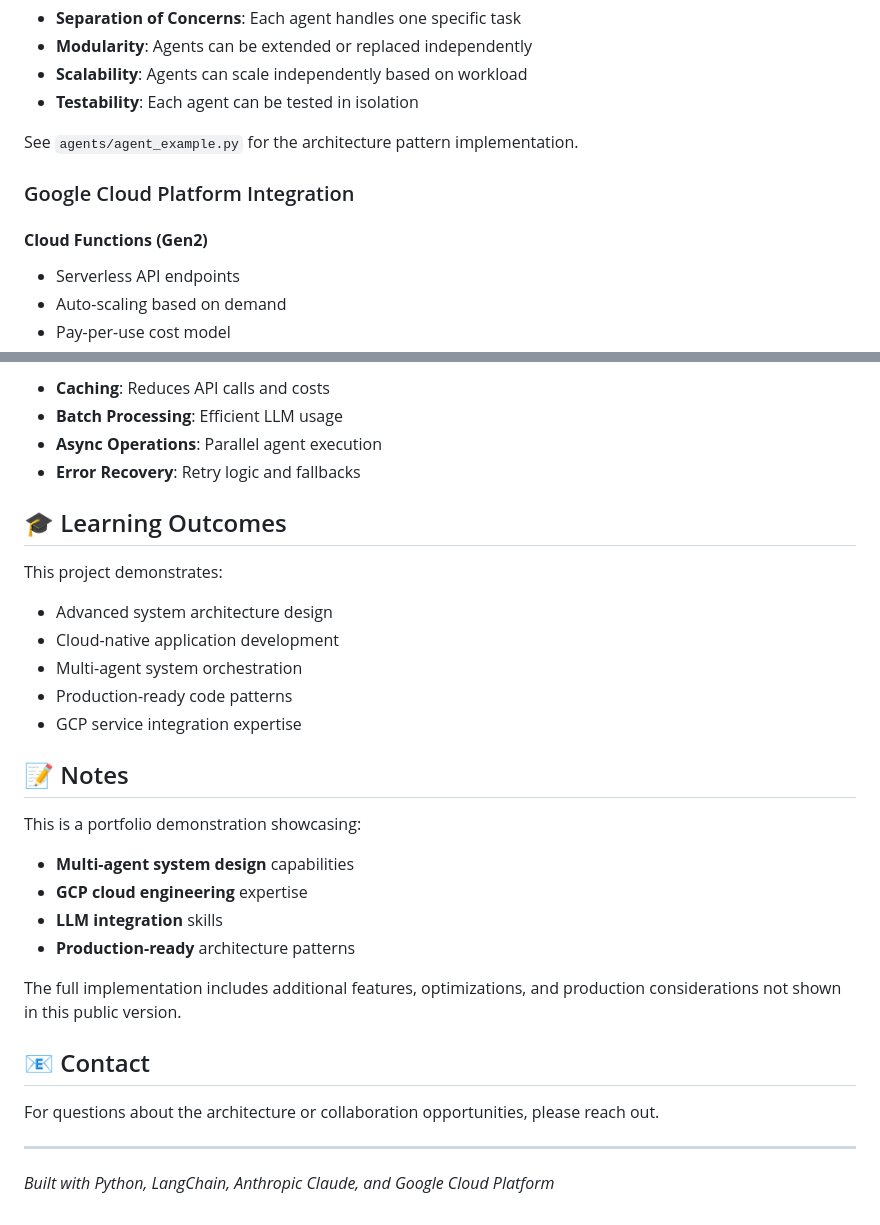
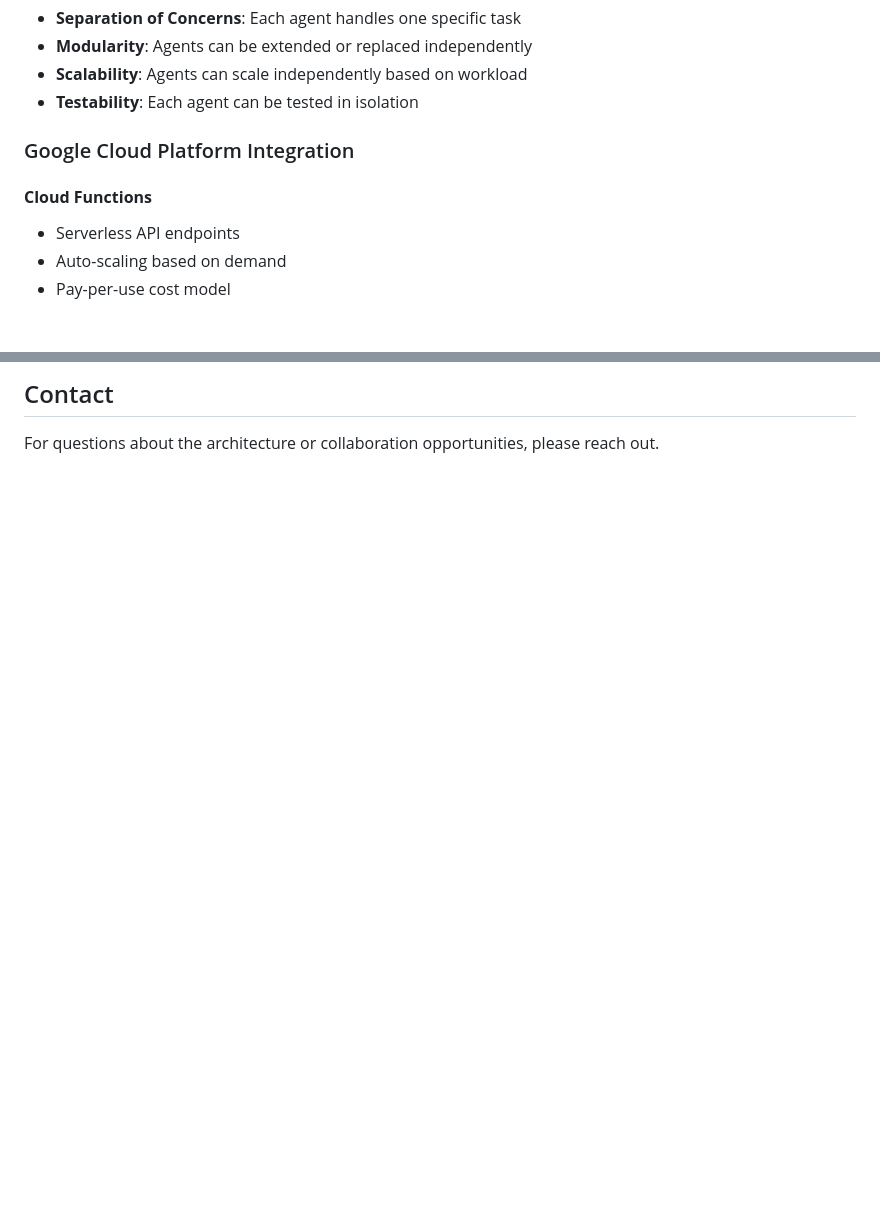
Before and after one commit to Chaima-Ja/MultiAgentRAG-GCP, a Markdown page: README.md, 2 parts joined by grey strips. Drawn GitHub-style; blank space fills up the shorter version.

```diff
--- a/README.md
+++ b/README.md
@@ -40,12 +40,10 @@ The platform implements a **modular agent architecture** where each agent has a
 - **Scalability**: Agents can scale independently based on workload
 - **Testability**: Each agent can be tested in isolation
 
-See `agents/agent_example.py` for the architecture pattern implementation.
 
 ### Google Cloud Platform Integration
 
-
-#### **Cloud Functions (Gen2)**
+#### **Cloud Functions**
 - Serverless API endpoints
 - Auto-scaling based on demand
 - Pay-per-use cost model
@@ -144,31 +109,3 @@ See `gcp_integration/` for examples of:
-- **Caching**: Reduces API calls and costs
-- **Batch Processing**: Efficient LLM usage
-- **Async Operations**: Parallel agent execution
-- **Error Recovery**: Retry logic and fallbacks
-
-## 🎓 Learning Outcomes
-
-This project demonstrates:
-- Advanced system architecture design
-- Cloud-native application development
-- Multi-agent system orchestration
-- Production-ready code patterns
-- GCP service integration expertise
-
-## 📝 Notes
-
-This is a portfolio demonstration showcasing:
-- **Multi-agent system design** capabilities
-- **GCP cloud engineering** expertise
-- **LLM integration** skills
-- **Production-ready** architecture patterns
-
-The full implementation includes additional features, optimizations, and production considerations not shown in this public version.
-
-## 📧 Contact
+## Contact
 
 For questions about the architecture or collaboration opportunities, please reach out.
-
----
-
-*Built with Python, LangChain, Anthropic Claude, and Google Cloud Platform*
```
Also changed, not shown: other parts of README.md (+2 -35 lines).
